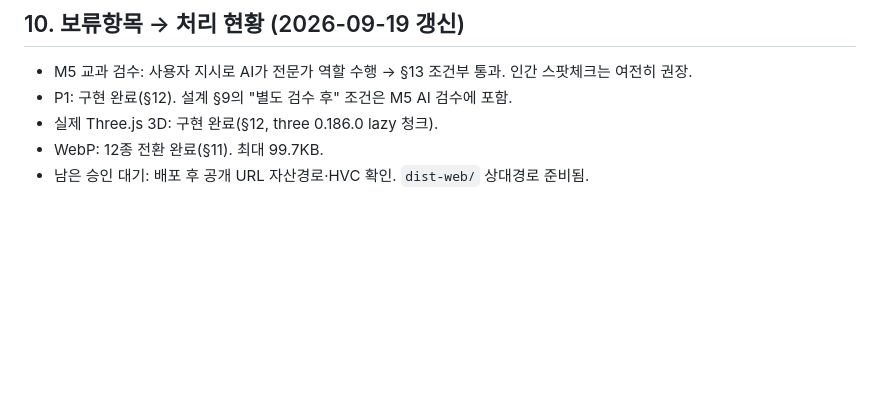
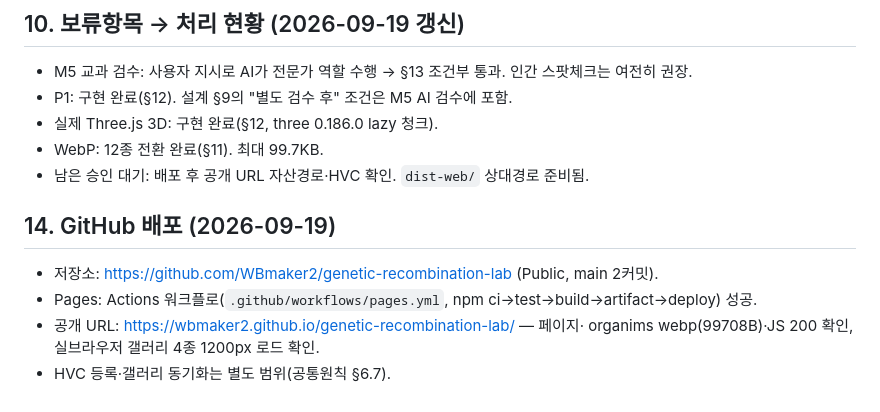
Before and after one commit to WBmaker2/genetic-recombination-lab, a Markdown page: 08-implementation-record.md, the part around the change. Rendered like a GitHub page; blank space fills up the shorter version.

Commit message:
배포 기록 §14 (Pages URL 검증)

```diff
--- a/08-implementation-record.md
+++ b/08-implementation-record.md
@@ -107,3 +107,10 @@
 - 실제 Three.js 3D: 구현 완료(§12, three 0.186.0 lazy 청크).
 - WebP: 12종 전환 완료(§11). 최대 99.7KB.
 - 남은 승인 대기: 배포 후 공개 URL 자산경로·HVC 확인. `dist-web/` 상대경로 준비됨.
+
+## 14. GitHub 배포 (2026-09-19)
+
+- 저장소: https://github.com/WBmaker2/genetic-recombination-lab (Public, main 2커밋).
+- Pages: Actions 워크플로(`.github/workflows/pages.yml`, npm ci→test→build→artifact→deploy) 성공.
+- 공개 URL: https://wbmaker2.github.io/genetic-recombination-lab/ — 페이지· organims webp(99708B)·JS 200 확인, 실브라우저 갤러리 4종 1200px 로드 확인.
+- HVC 등록·갤러리 동기화는 별도 범위(공통원칙 §6.7).
```
